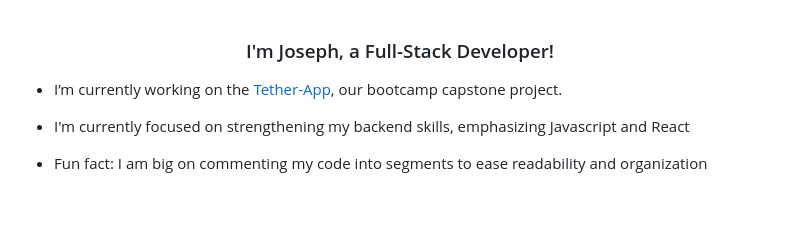
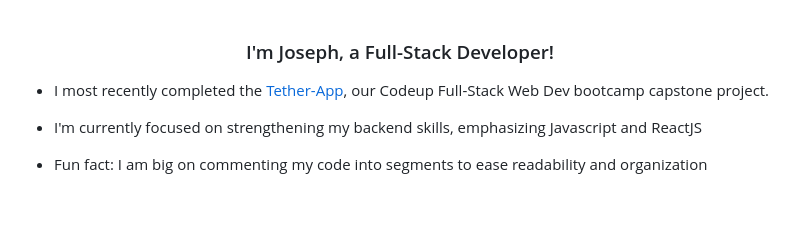
Before and after one commit to josephmccomas/josephmccomas, a Markdown page: README.md, the part around the change. Drawn GitHub-style.

```diff
--- a/README.md
+++ b/README.md
@@ -1,10 +1,10 @@
 ### <div align="center">I'm Joseph, a Full-Stack Developer!</div>
 
 
-- I’m currently working on the [Tether-App](https://github.com/Tether-Group/tether-app), our bootcamp capstone project.
+- I most recently completed the [Tether-App](https://github.com/Tether-Group/tether-app), our Codeup Full-Stack Web Dev bootcamp capstone project.
 
 
-- I'm currently focused on strengthening my backend skills, emphasizing Javascript and React
+- I'm currently focused on strengthening my backend skills, emphasizing Javascript and ReactJS
 
 
 - Fun fact: I am big on commenting my code into segments to ease readability and organization
```
